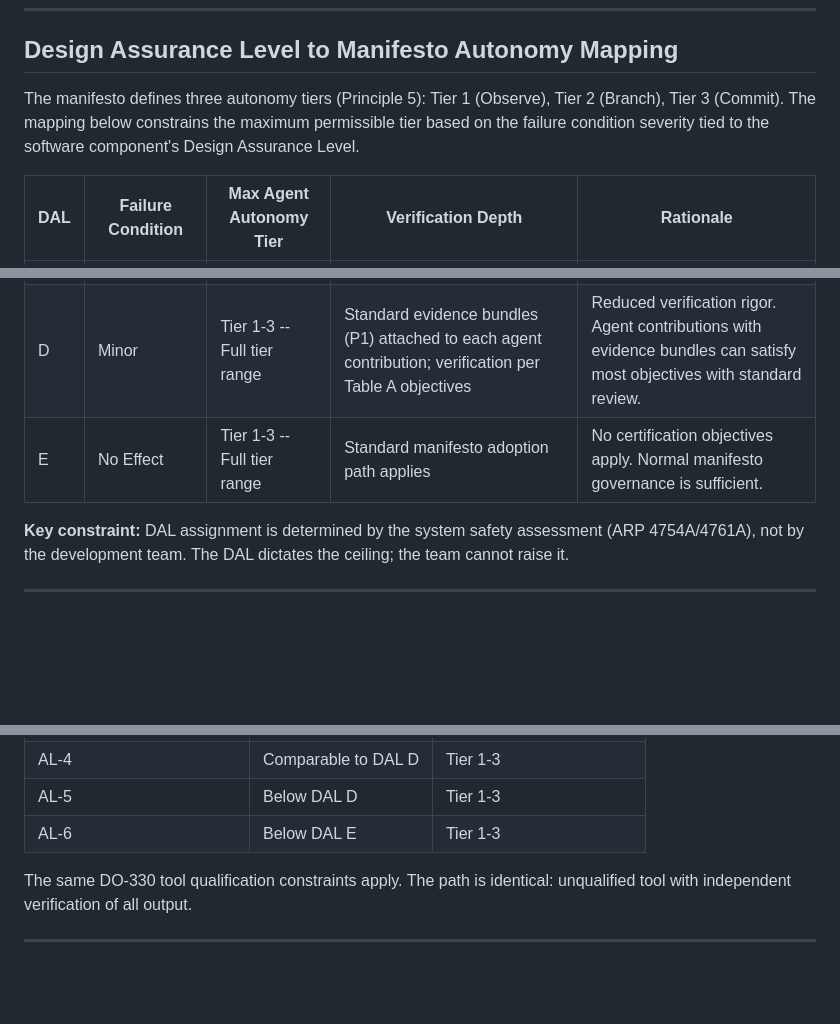
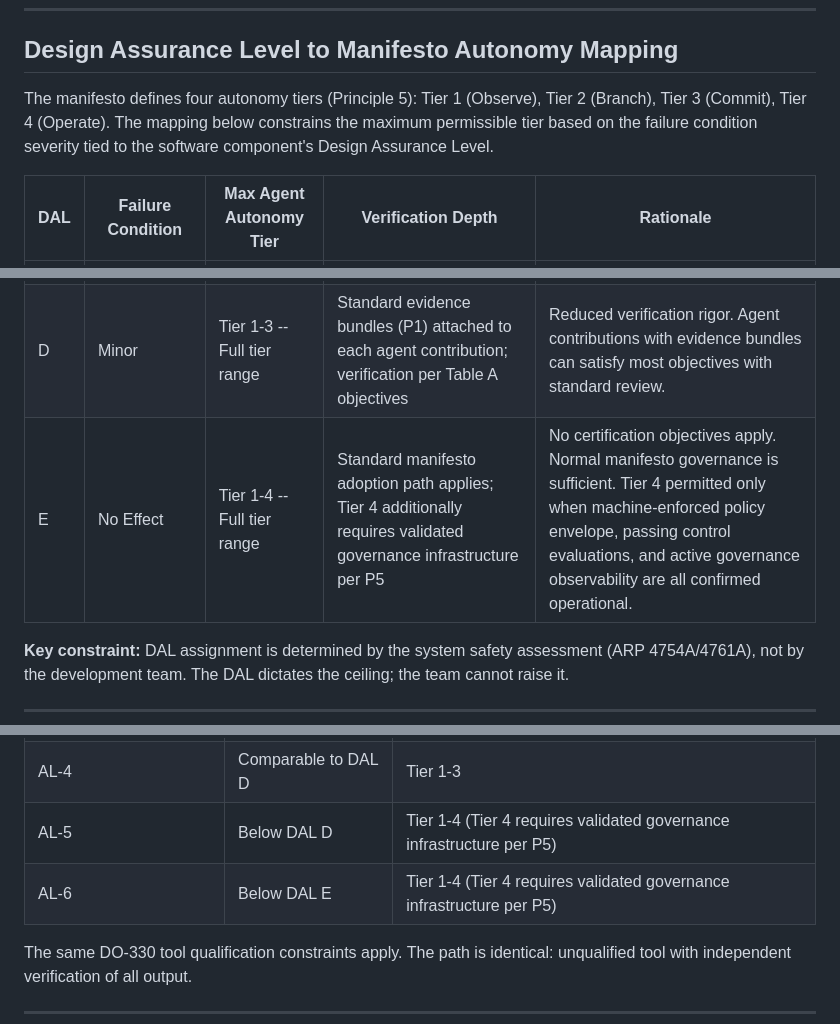
Before and after one commit to arnaudgelas/agentic-engineering-manifesto, a Markdown page: domains/aviation.md, 3 parts joined by grey strips. GitHub-like rendering; blank space fills up the shorter version.

```diff
--- a/domains/aviation.md
+++ b/domains/aviation.md
@@ -38,10 +38,10 @@ operate within existing certification constraints.
 
 ## Design Assurance Level to Manifesto Autonomy Mapping
 
-The manifesto defines three autonomy tiers (Principle 5): Tier 1 (Observe),
-Tier 2 (Branch), Tier 3 (Commit). The mapping below constrains the maximum
-permissible tier based on the failure condition severity tied to the software
-component's Design Assurance Level.
+The manifesto defines four autonomy tiers (Principle 5): Tier 1 (Observe),
+Tier 2 (Branch), Tier 3 (Commit), Tier 4 (Operate). The mapping below
+constrains the maximum permissible tier based on the failure condition severity
+tied to the software component's Design Assurance Level.
 
 | DAL | Failure Condition | Max Agent Autonomy Tier | Verification Depth | Rationale |
 | --- | --- | --- | --- | --- |
@@ -49,7 +49,7 @@ component's Design Assurance Level.
 | B | Hazardous | Tier 1 -- Observe only | Independent verification required for all objectives with independence (Table A-4, A-5, A-7) | Same constraint as DAL A. Reduced objective count does not relax the independence requirement. |
 | C | Major | Tier 1-2 -- Observe or Branch | Agent may draft artifacts to isolated branches; merge requires qualified human verification against applicable Table A objectives | Fewer objectives with independence. Agent-drafted code and tests are viable when independently reviewed before baseline. |
 | D | Minor | Tier 1-3 -- Full tier range | Standard evidence bundles (P1) attached to each agent contribution; verification per Table A objectives | Reduced verification rigor. Agent contributions with evidence bundles can satisfy most objectives with standard review. |
-| E | No Effect | Tier 1-3 -- Full tier range | Standard manifesto adoption path applies | No certification objectives apply. Normal manifesto governance is sufficient. |
+| E | No Effect | Tier 1-4 -- Full tier range | Standard manifesto adoption path applies; Tier 4 additionally requires validated governance infrastructure per P5 | No certification objectives apply. Normal manifesto governance is sufficient. Tier 4 permitted only when machine-enforced policy envelope, passing control evaluations, and active governance observability are all confirmed operational. |
 
 **Key constraint:** DAL assignment is determined by the system safety
 assessment (ARP 4754A/4761A), not by the development team. The DAL dictates the
@@ -286,8 +286,8 @@ DO-278A is a strong candidate for earlier agentic adoption:
 | AL-2 | Comparable to DAL B | Tier 1 |
 | AL-3 | Comparable to DAL C | Tier 1-2 |
 | AL-4 | Comparable to DAL D | Tier 1-3 |
-| AL-5 | Below DAL D | Tier 1-3 |
-| AL-6 | Below DAL E | Tier 1-3 |
+| AL-5 | Below DAL D | Tier 1-4 (Tier 4 requires validated governance infrastructure per P5) |
+| AL-6 | Below DAL E | Tier 1-4 (Tier 4 requires validated governance infrastructure per P5) |
 
 The same DO-330 tool qualification constraints apply. The path is identical:
 unqualified tool with independent verification of all output.
```
Also changed, not shown: companion-principles.md (+10 -6 lines), glossary.md (+11 -4 lines).
